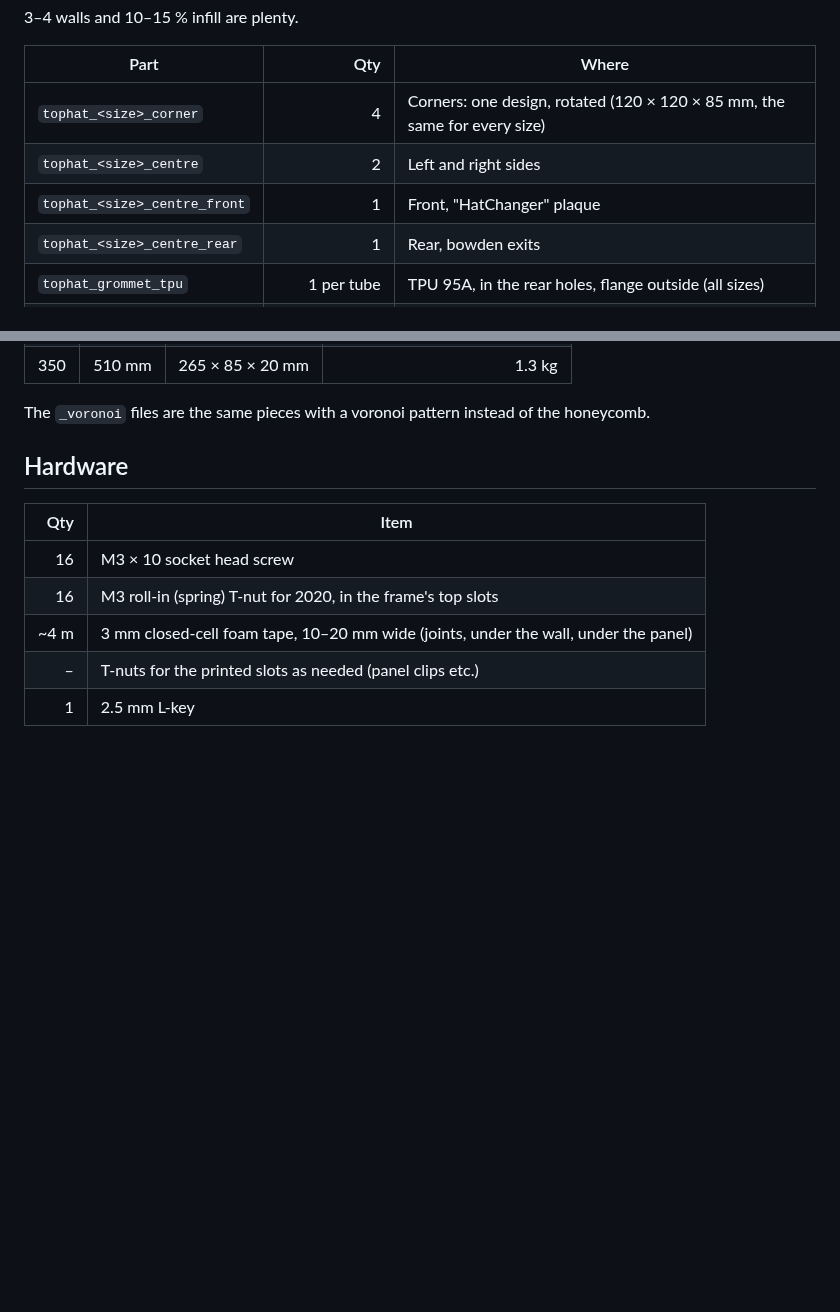
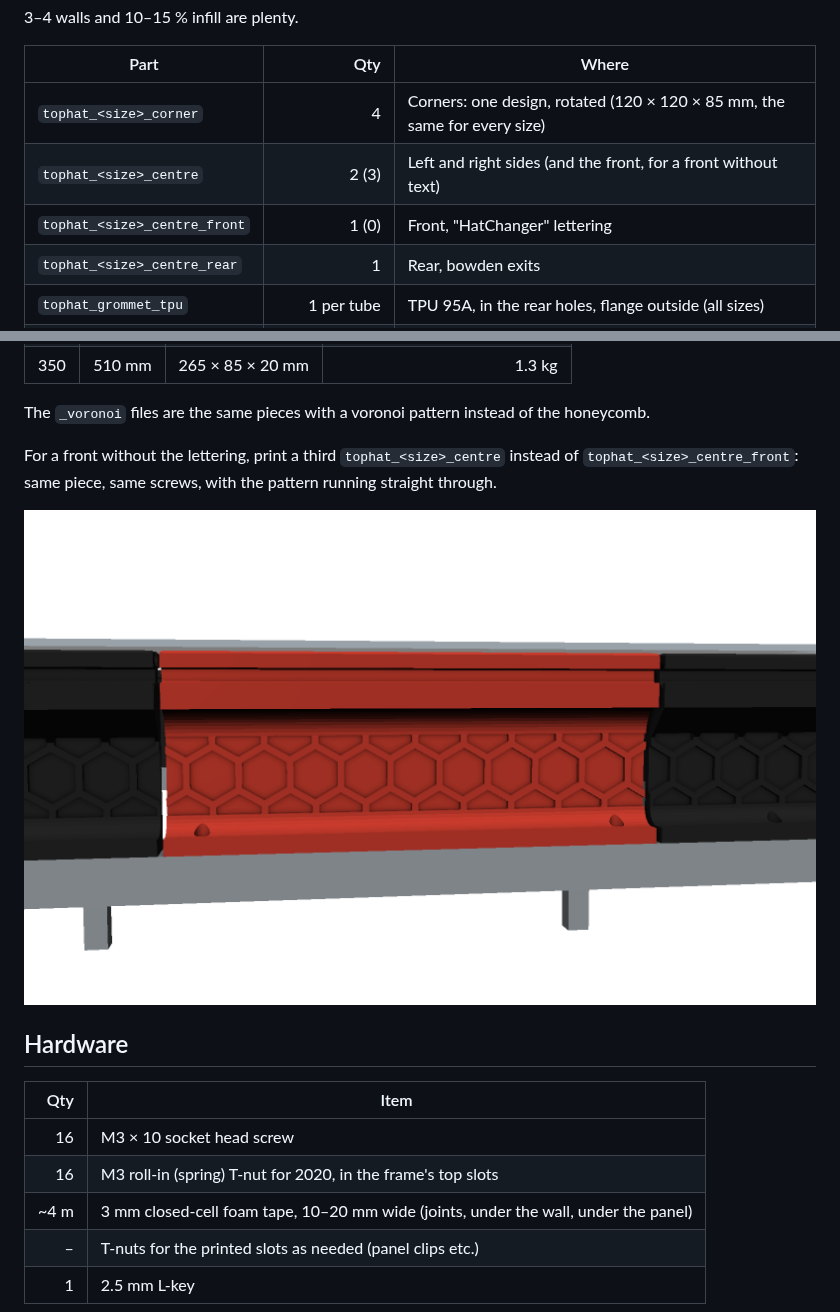
Before and after one commit to fulippo/hatchanger, a Markdown page: docs/TOPHAT.md, 2 parts joined by grey strips. GitHub-like rendering; pictures changed too: docs/images/tophat_front_plain.png (added); blank space fills up the shorter version.

Commit message:
docs(tophat): front without lettering
Print a third plain centre for the front: same piece, the pattern runs
straight through.

```diff
--- a/docs/TOPHAT.md
+++ b/docs/TOPHAT.md
@@ -56,8 +56,8 @@ Every piece fits a 250 mm bed. Print in ASA/ABS, no supports, as exported:
 | Part | Qty | Where |
 |---|---:|---|
 | `tophat_<size>_corner` | 4 | Corners: one design, rotated (120 × 120 × 85 mm, the same for every size) |
-| `tophat_<size>_centre` | 2 | Left and right sides |
-| `tophat_<size>_centre_front` | 1 | Front, "HatChanger" plaque |
+| `tophat_<size>_centre` | 2 (3) | Left and right sides (and the front, for a front without text) |
+| `tophat_<size>_centre_front` | 1 (0) | Front, "HatChanger" lettering |
 | `tophat_<size>_centre_rear` | 1 | Rear, bowden exits |
 | `tophat_grommet_tpu` | 1 per tube | TPU 95A, in the rear holes, flange outside (all sizes) |
 | `tophat_plug_tpu` | 1 per unused hole | TPU 95A (all sizes) |
@@ -69,6 +69,11 @@ Every piece fits a 250 mm bed. Print in ASA/ABS, no supports, as exported:
 | 350 | 510 mm | 265 × 85 × 20 mm | 1.3 kg |
 
 The `_voronoi` files are the same pieces with a voronoi pattern instead of the honeycomb.
+
+For a front without the lettering, print a third `tophat_<size>_centre` instead of
+`tophat_<size>_centre_front`: same piece, same screws, with the pattern running straight through.
+
+![Front without lettering](images/tophat_front_plain.png)
 
 ## Hardware
 
```
